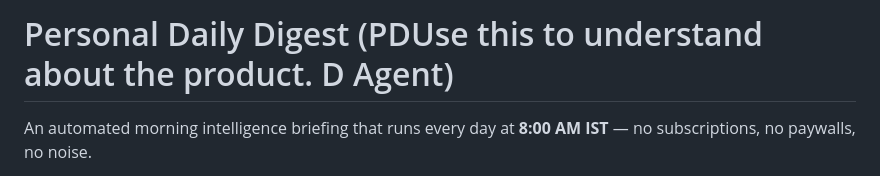
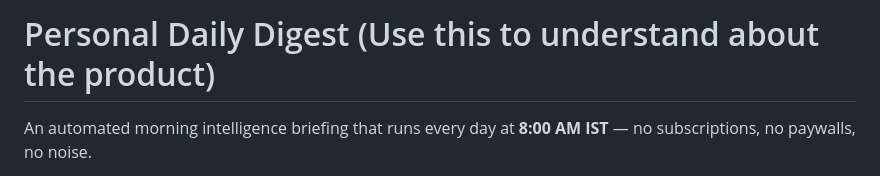
Before and after one commit to dhairyaanagpal/personal-daily-digest, a Markdown page: README.md, the part around the change. Rendered like a GitHub page.

Commit message:
Clarify README title for Personal Daily Digest
Updated the README title for clarity.

```diff
--- a/README.md
+++ b/README.md
@@ -1,4 +1,4 @@
-# Personal Daily Digest (PDUse this to understand about the product. D Agent)
+# Personal Daily Digest (Use this to understand about the product)
 
 An automated morning intelligence briefing that runs every day at **8:00 AM IST** — no subscriptions, no paywalls, no noise.
 
```
